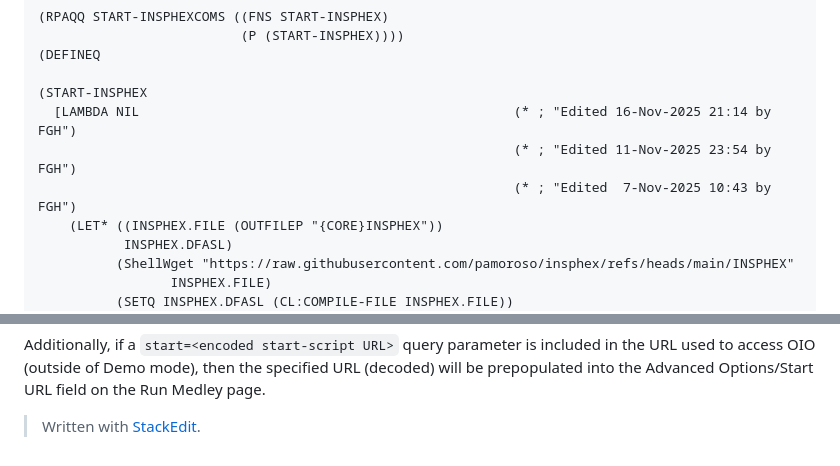
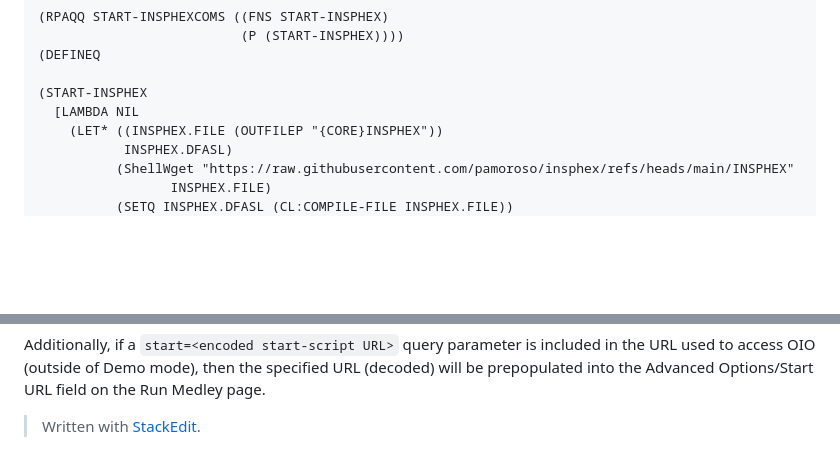
Before and after one commit to Interlisp/online, a Markdown page: docs/Demo_mode.md, 2 parts joined by grey strips. GitHub-like rendering; blank space fills up the shorter version.

Commit message:
docs/Demo_mode.md updated from https://stackedit.io/

```diff
--- a/docs/Demo_mode.md
+++ b/docs/Demo_mode.md
@@ -40,9 +40,7 @@ Below is the start-script for a demo of INSPHEX.  The start-script defines and t
 (DEFINEQ
 
 (START-INSPHEX
-  [LAMBDA NIL                                                (* ; "Edited 16-Nov-2025 21:14 by FGH")
-                                                             (* ; "Edited 11-Nov-2025 23:54 by FGH")
-                                                             (* ; "Edited  7-Nov-2025 10:43 by FGH")
+  [LAMBDA NIL
     (LET* ((INSPHEX.FILE (OUTFILEP "{CORE}INSPHEX"))
            INSPHEX.DFASL)
           (ShellWget "https://raw.githubusercontent.com/pamoroso/insphex/refs/heads/main/INSPHEX"
@@ -91,5 +89,5 @@
 
 > Written with [StackEdit](https://stackedit.io/).
 <!--stackedit_data:
-eyJoaXN0b3J5IjpbNzg4MDU3Mzg3LDE3MTQxMTY5NzRdfQ==
+eyJoaXN0b3J5IjpbMTcwOTU3NjkyLDE3MTQxMTY5NzRdfQ==
 -->
```
